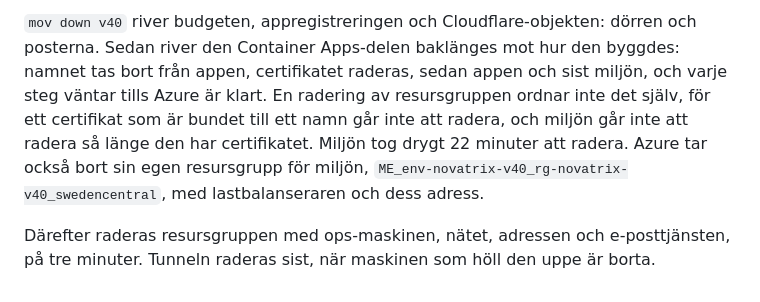
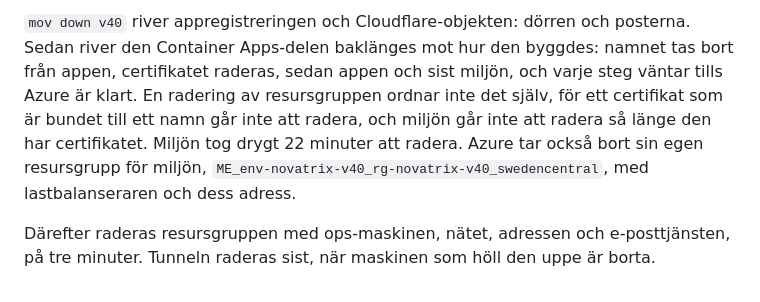
Before and after one commit to 82danass/azure, a Markdown page: v40/README.md, the part around one of its changes. Rendered like a GitHub page.

```diff
--- a/v40/README.md
+++ b/v40/README.md
@@ -292,4 +292,4 @@ Imagen byggs av GitHub Actions när `v40/form/` ändras, och profilen namnger ta
 
-`mov down v40` river budgeten, appregistreringen och Cloudflare-objekten: dörren och posterna. Sedan river den Container Apps-delen baklänges mot hur den byggdes: namnet tas bort från appen, certifikatet raderas, sedan appen och sist miljön, och varje steg väntar tills Azure är klart. En radering av resursgruppen ordnar inte det själv, för ett certifikat som är bundet till ett namn går inte att radera, och miljön går inte att radera så länge den har certifikatet. Miljön tog drygt 22 minuter att radera. Azure tar också bort sin egen resursgrupp för miljön, `ME_env-novatrix-v40_rg-novatrix-v40_swedencentral`, med lastbalanseraren och dess adress.
+`mov down v40` river appregistreringen och Cloudflare-objekten: dörren och posterna. Sedan river den Container Apps-delen baklänges mot hur den byggdes: namnet tas bort från appen, certifikatet raderas, sedan appen och sist miljön, och varje steg väntar tills Azure är klart. En radering av resursgruppen ordnar inte det själv, för ett certifikat som är bundet till ett namn går inte att radera, och miljön går inte att radera så länge den har certifikatet. Miljön tog drygt 22 minuter att radera. Azure tar också bort sin egen resursgrupp för miljön, `ME_env-novatrix-v40_rg-novatrix-v40_swedencentral`, med lastbalanseraren och dess adress.
 
 Därefter raderas resursgruppen med ops-maskinen, nätet, adressen och e-posttjänsten, på tre minuter. Tunneln raderas sist, när maskinen som höll den uppe är borta.
```
Also changed, not shown: other parts of v40/README.md (+1 -1 lines).
